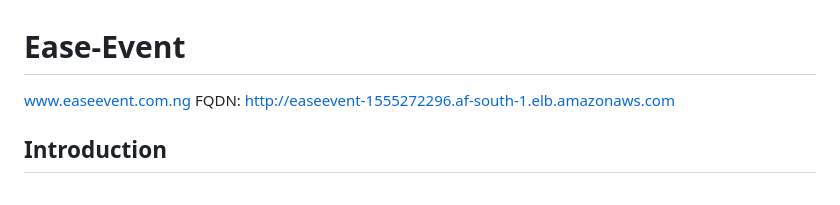
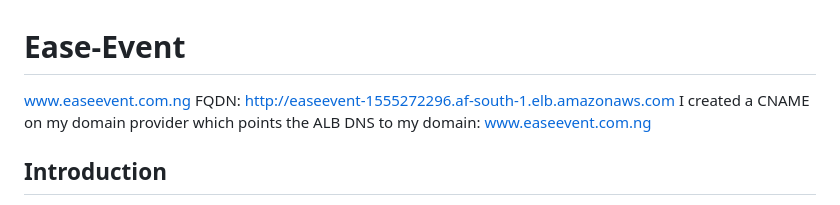
Before and after one commit to adetoro1989/ease-event, a Markdown page: README.md, the part around the change. Drawn GitHub-style.

Commit message:
I updated the readme file

```diff
--- a/README.md
+++ b/README.md
@@ -2,7 +2,7 @@
 
 www.easeevent.com.ng
 FQDN: http://easeevent-1555272296.af-south-1.elb.amazonaws.com
-
+I created a CNAME on my domain provider which points the ALB DNS to my domain: www.easeevent.com.ng
 ## Introduction
 This repository contains my Second Semester Examination project in Alt School.
 Name: Adetoro Adetunji Olanrewaju
```
